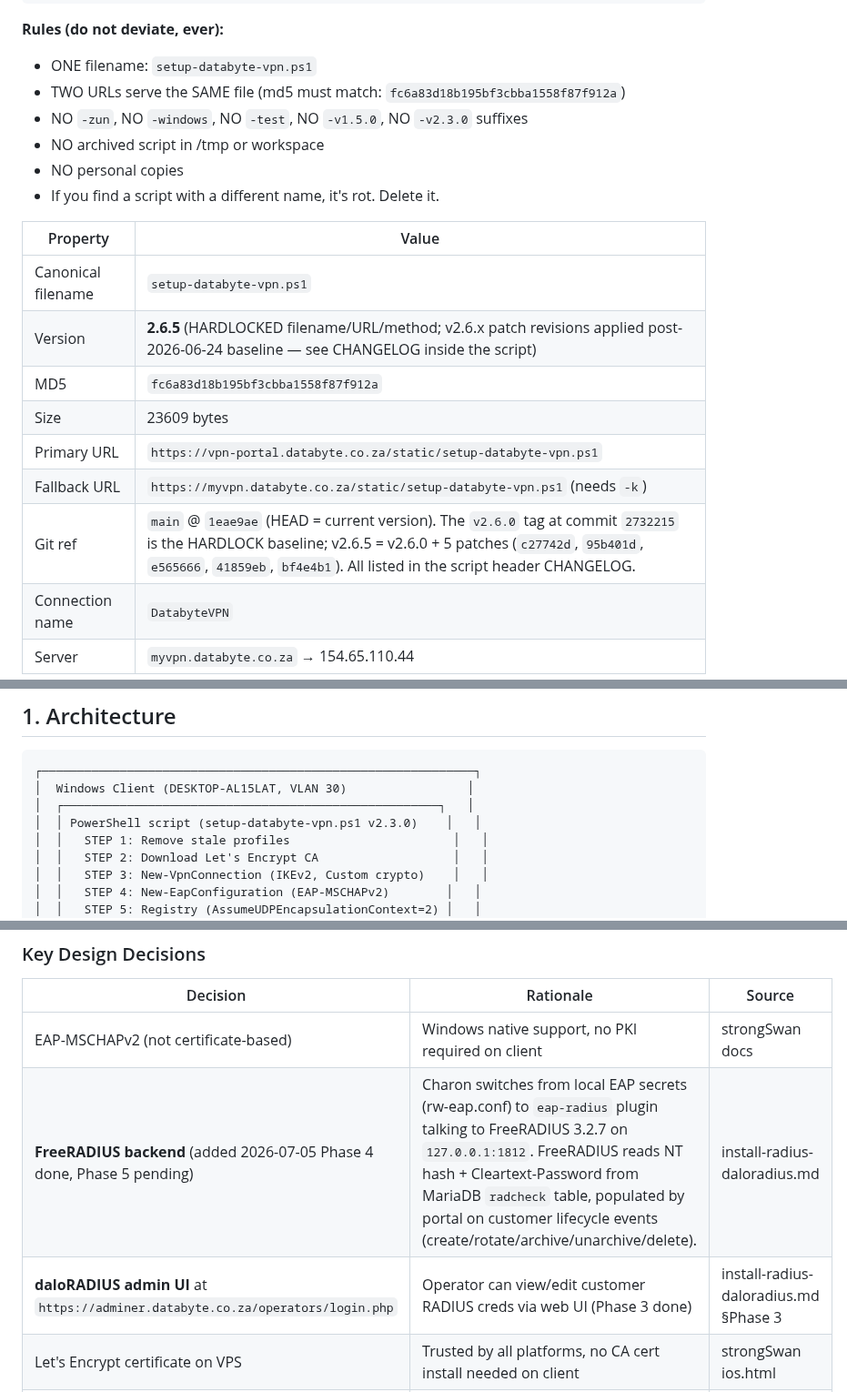
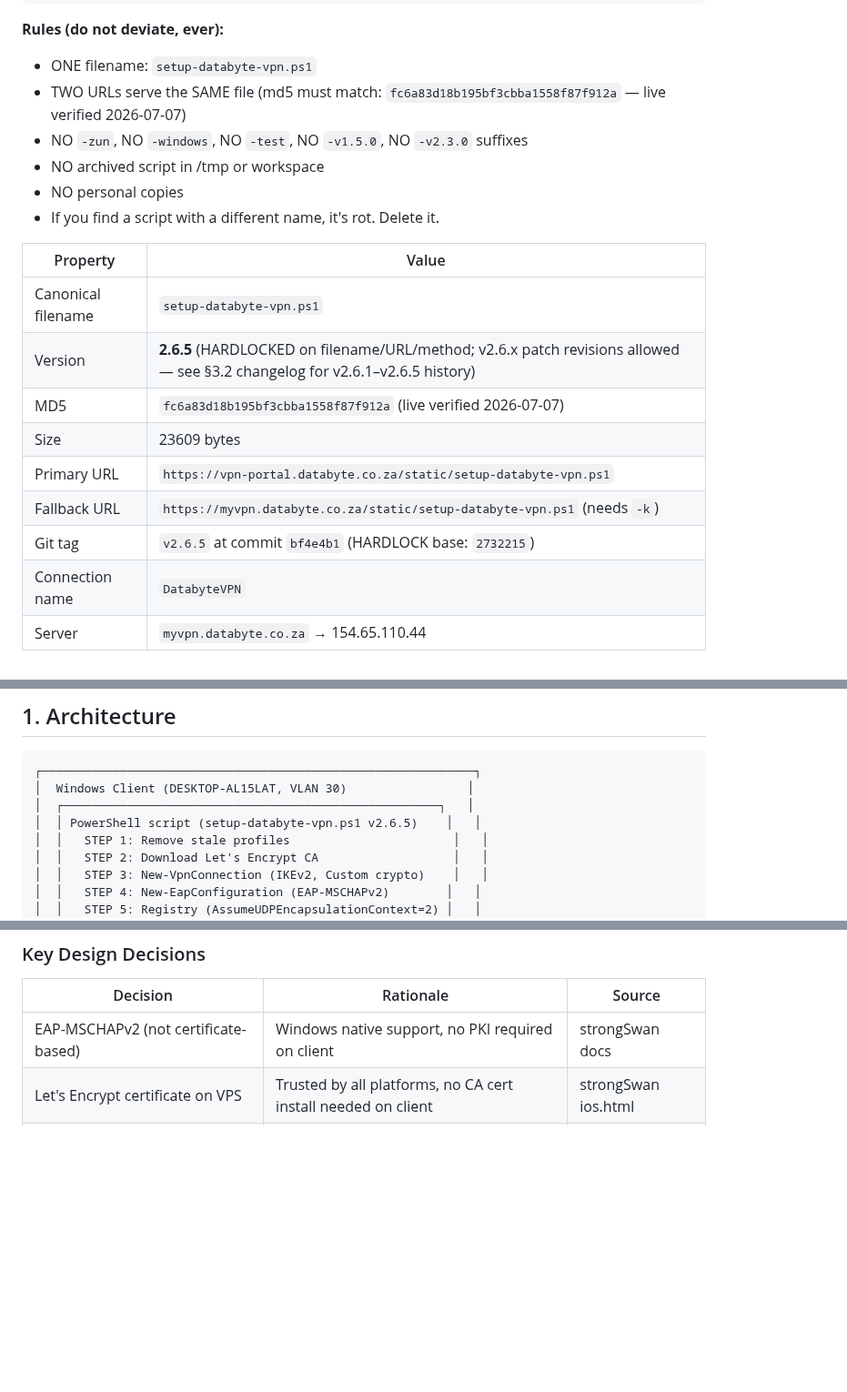
Before and after one commit to Dippie-WP/databyte-Ikev2, a Markdown page: docs/DAT-VPN-WINDOWS-CLIENT-MASTER-001.md, 3 parts joined by grey strips. Shown at 91% size. Drawn GitHub-style; blank space fills up the shorter version.

```diff
--- a/docs/DAT-VPN-WINDOWS-CLIENT-MASTER-001.md
+++ b/docs/DAT-VPN-WINDOWS-CLIENT-MASTER-001.md
@@ -40,7 +51,7 @@ rasdial DatabyteVPN
 
 **Rules (do not deviate, ever):**
 - ONE filename: `setup-databyte-vpn.ps1`
-- TWO URLs serve the SAME file (md5 must match: `fc6a83d18b195bf3cbba1558f87f912a`)
+- TWO URLs serve the SAME file (md5 must match: `fc6a83d18b195bf3cbba1558f87f912a` — live verified 2026-07-07)
 - NO `-zun`, NO `-windows`, NO `-test`, NO `-v1.5.0`, NO `-v2.3.0` suffixes
 - NO archived script in /tmp or workspace
 - NO personal copies
@@ -49,12 +60,12 @@ rasdial DatabyteVPN
 | Property | Value |
 |---|---|
 | Canonical filename | `setup-databyte-vpn.ps1` |
-| Version | **2.6.5** (HARDLOCKED filename/URL/method; v2.6.x patch revisions applied post-2026-06-24 baseline — see CHANGELOG inside the script) |
-| MD5 | `fc6a83d18b195bf3cbba1558f87f912a` |
+| Version | **2.6.5** (HARDLOCKED on filename/URL/method; v2.6.x patch revisions allowed — see §3.2 changelog for v2.6.1–v2.6.5 history) |
+| MD5 | `fc6a83d18b195bf3cbba1558f87f912a` (live verified 2026-07-07) |
 | Size | 23609 bytes |
 | Primary URL | `https://vpn-portal.databyte.co.za/static/setup-databyte-vpn.ps1` |
 | Fallback URL | `https://myvpn.databyte.co.za/static/setup-databyte-vpn.ps1` (needs `-k`) |
-| Git ref | `main` @ `1eae9ae` (HEAD = current version). The `v2.6.0` tag at commit `2732215` is the HARDLOCK baseline; v2.6.5 = v2.6.0 + 5 patches (`c27742d`, `95b401d`, `e565666`, `41859eb`, `bf4e4b1`). All listed in the script header CHANGELOG. |
+| Git tag | `v2.6.5` at commit `bf4e4b1` (HARDLOCK base: `2732215`) |
 | Connection name | `DatabyteVPN` |
 | Server | `myvpn.databyte.co.za` → 154.65.110.44 |
 
@@ -92,7 +103,7 @@ tracert 8.8.8.8
 ┌─────────────────────────────────────────────────────────────┐
 │  Windows Client (DESKTOP-AL15LAT, VLAN 30)                 │
 │  ┌─────────────────────────────────────────────────────┐   │
-│  │ PowerShell script (setup-databyte-vpn.ps1 v2.3.0)    │   │
+│  │ PowerShell script (setup-databyte-vpn.ps1 v2.6.5)    │   │
 │  │   STEP 1: Remove stale profiles                       │   │
 │  │   STEP 2: Download Let's Encrypt CA                   │   │
 │  │   STEP 3: New-VpnConnection (IKEv2, Custom crypto)    │   │
@@ -144,8 +155,6 @@ tracert 8.8.8.8
 | Decision | Rationale | Source |
 |---|---|---|
 | EAP-MSCHAPv2 (not certificate-based) | Windows native support, no PKI required on client | strongSwan docs |
-| **FreeRADIUS backend** (added 2026-07-05 Phase 4 done, Phase 5 pending) | Charon switches from local EAP secrets (rw-eap.conf) to `eap-radius` plugin talking to FreeRADIUS 3.2.7 on `127.0.0.1:1812`. FreeRADIUS reads NT hash + Cleartext-Password from MariaDB `radcheck` table, populated by portal on customer lifecycle events (create/rotate/archive/unarchive/delete). | install-radius-daloradius.md |
-| **daloRADIUS admin UI** at `https://adminer.databyte.co.za/operators/login.php` | Operator can view/edit customer RADIUS creds via web UI (Phase 3 done) | install-radius-daloradius.md §Phase 3 |
 | Let's Encrypt certificate on VPS | Trusted by all platforms, no CA cert install needed on client | strongSwan ios.html |
 | AES-CBC + GCM ESP proposals | Windows negotiates CBC on init, GCM on rekey. Both required | Lesson #146 |
 | `RasSetCredentials` for credential binding | Canonical Windows API (rasapi32.dll), not WMI or cmdkey | Lesson #161-#162 |
```
Also changed, not shown: other parts of docs/DAT-VPN-WINDOWS-CLIENT-MASTER-001.md (+24 -15 lines).
